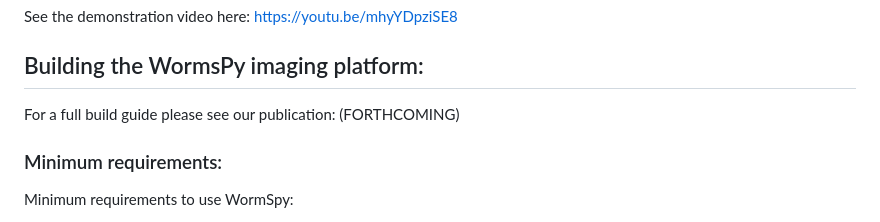
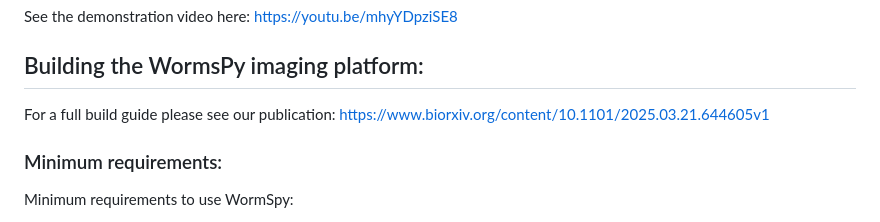
Before and after one commit to Sebzdead/WormsPy, a Markdown page: ReadMe.md, the part around the change. Rendered like a GitHub page.

```diff
--- a/ReadMe.md
+++ b/ReadMe.md
@@ -27,7 +27,7 @@ The basic design of WormsPy includes:
 See the demonstration video here: https://youtu.be/mhyYDpziSE8
 
 ## Building the WormsPy imaging platform:
-For a full build guide please see our publication: (FORTHCOMING)
+For a full build guide please see our publication: https://www.biorxiv.org/content/10.1101/2025.03.21.644605v1
 
 ### Minimum requirements:
 Minimum requirements to use WormSpy:
```
